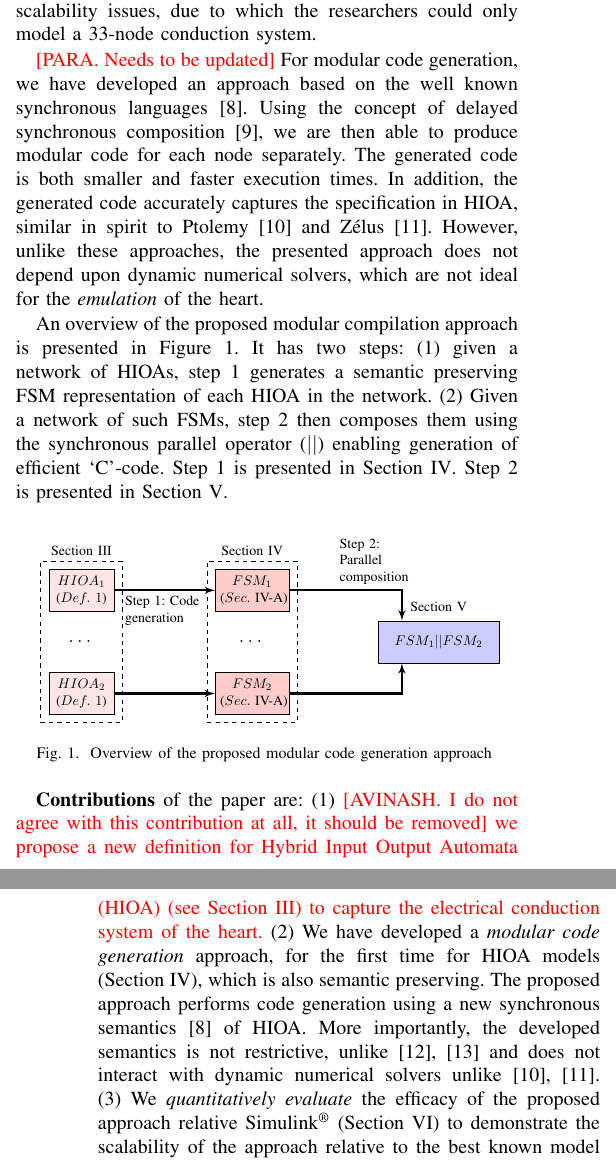
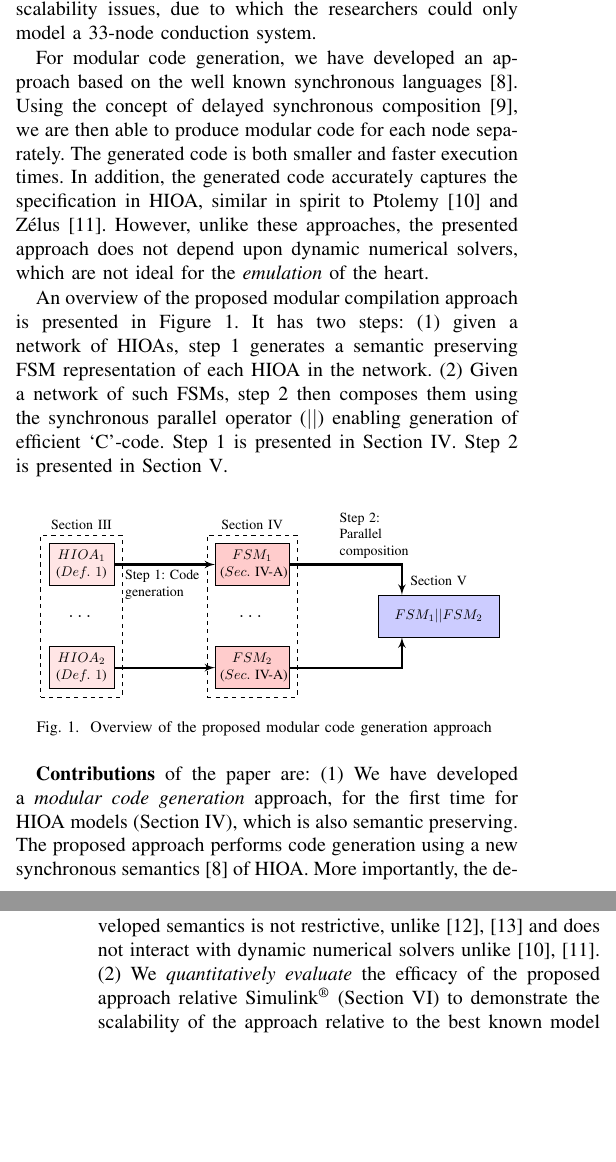
Before and after one commit to PRETgroup/DATE2016_codegen, a LaTeX paper (DATE2016_codegen.tex, which reads content/01_introduction.tex): two parts of the columns of pages 1 and 2 of 7, joined at a grey line, cut so that both start at the same text, the shorter picture padded with empty space. Compiled offline with pdfLaTeX.

Commit message:
updated.. order in Section V

```diff
--- a/content/01_introduction.tex
+++ b/content/01_introduction.tex
@@ -41,7 +41,7 @@ which the researchers could only model a 33-node conduction system.
 % nodes. We are, thus, able to model the re-entrant behaviour of the
 % heart.
 
-{\color{red}[PARA. Needs to be updated]} For modular code generation, we
+ For modular code generation, we
 have developed an approach based on the well known synchronous
 languages~\cite{benveniste03}. % We formalise a subset of \ac{HIOA} called
 % Synchronous Hybrid Input Output Automata \ac{SHIOA}.
@@ -124,10 +124,11 @@ Section~\ref{sec:composition}.
   \label{fig:heartOverview}
 \end{figure*}
 
-\textbf{Contributions} of the paper are: (1) {\color{red} [AVINASH. I do
-  not agree with this contribution at all, it should be removed] we
-  propose a new definition for \acf{HIOA} (see Section~\ref{sec:HA}) to
-  capture the electrical conduction system of the heart.} (2) We have
+\textbf{Contributions} of the paper are:  %{\color{red} [AVINASH. I do
+%  not agree with this contribution at all, it should be removed] we
+%  propose a new definition for \acf{HIOA} (see Section~\ref{sec:HA}) to
+%  capture the electrical conduction system of the heart.}
+  (1) We have
 developed a \emph{modular code generation} approach, for the first time
 for \ac{HIOA} models (Section~\ref{sec:codeGen}), which is also semantic
 preserving. The proposed approach performs code generation using a new
@@ -135,7 +136,7 @@ synchronous semantics~\cite{benveniste03} of \ac{HIOA}. More
 importantly, the developed semantics is not restrictive,
 unlike~\cite{alur2003generating, kim2003modular} and does not interact
 with dynamic numerical solvers unlike~\cite{ptolemaeus2014system,
-  bourke13zelus}. (3) We \emph{quantitatively evaluate} the efficacy of
+  bourke13zelus}. (2) We \emph{quantitatively evaluate} the efficacy of
 the proposed approach relative \simulink
 (Section~\ref{sec:benchmarking}) to demonstrate the scalability of the
 approach relative to the best known model in published
```
Also changed, not shown: content/00_abstract.tex (+4 -2 lines), content/04b_parallelComposition.tex (+36 -35 lines).
